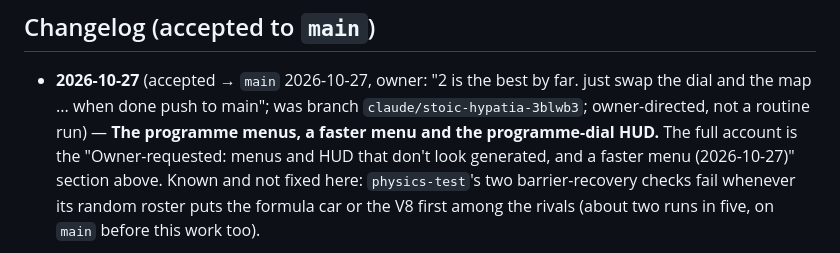
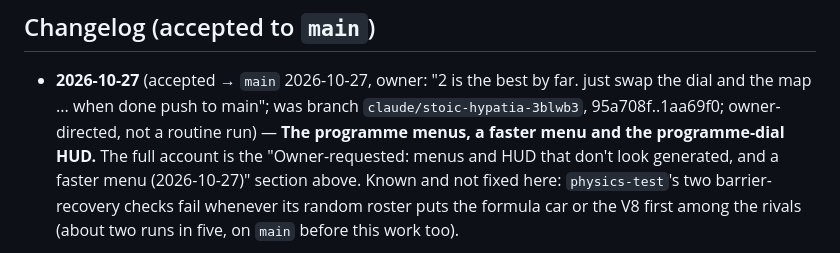
Before and after one commit to soldoutbudokan/racer2, a Markdown page: ROUTINE.md, the part around the change. Drawn GitHub-style.

Commit message:
Log the programme menus and HUD as accepted to main
Co-Authored-By: Claude Opus 5.5 <noreply@anthropic.com>
Claude-Session: https://claude.ai/code/session_015S7egCxzV25qvVZZ5sxPjf

```diff
--- a/ROUTINE.md
+++ b/ROUTINE.md
@@ -465,7 +465,8 @@ typeface on."
 
 - **2026-10-27** (accepted → `main` 2026-10-27, owner: "2 is the best by far.
   just swap the dial and the map ... when done push to main"; was branch
-  `claude/stoic-hypatia-3blwb3`; owner-directed, not a routine run) — **The
+  `claude/stoic-hypatia-3blwb3`, 95a708f..1aa69f0; owner-directed, not a
+  routine run) — **The
   programme menus, a faster menu and the programme-dial HUD.** The full
   account is the "Owner-requested: menus and HUD that don't look generated,
   and a faster menu (2026-10-27)" section above. Known and not fixed here:
```
